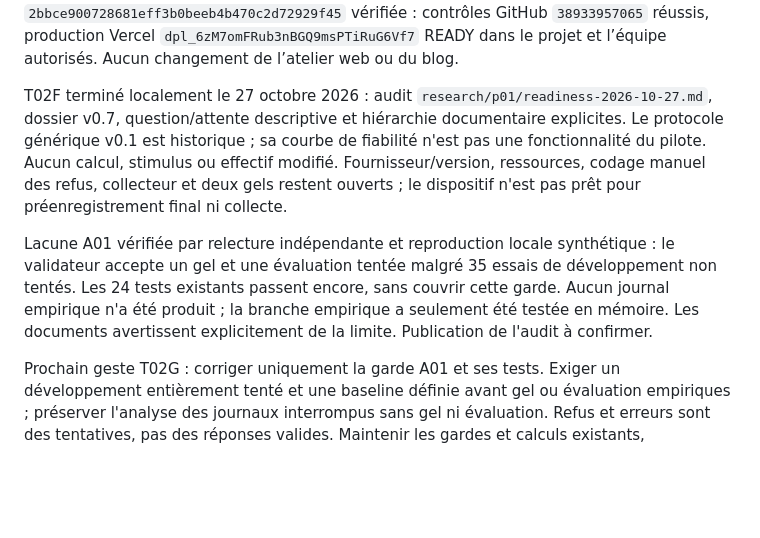
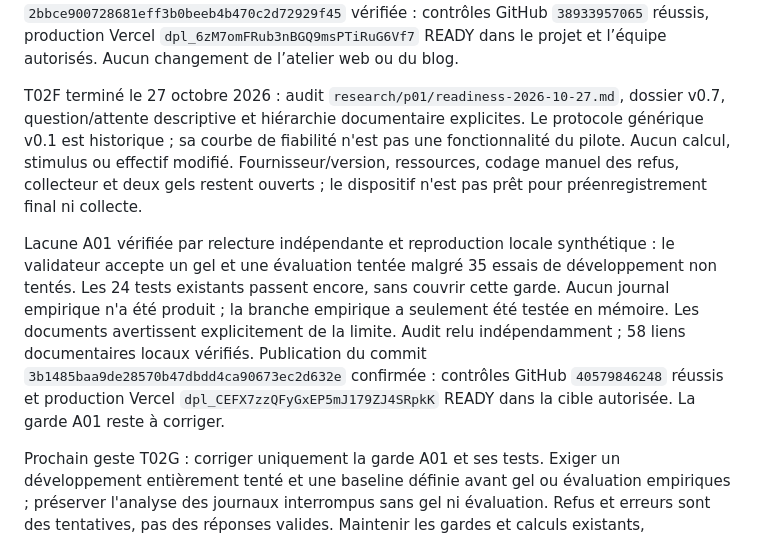
Before and after one commit to k4y000/project-42-consciousness, a Markdown page: docs/MEMORY.md, the part around the change. Drawn GitHub-style; blank space fills up the shorter version.

```diff
--- a/docs/MEMORY.md
+++ b/docs/MEMORY.md
@@ -54,9 +54,9 @@ T02E terminé le 16 octobre 2026 : dossier v0.6 et commande hors ligne `p01:sens
 
 Vérification locale : 24 tests et compilation réussis ; relecture indépendante du code et de la spécification sans problème important. Deux fixtures à association positive/négative ont des bornes calculées indépendamment ; répétitions inégales, couples incomplets, structures ambiguës, déterminisme et refus d'écrasement sont couverts. Données synthétiques, aucun appel de modèle ni coût API. Publication du commit `2bbce900728681eff3b0beeb4b470c2d72929f45` vérifiée : contrôles GitHub `38933957065` réussis, production Vercel `dpl_6zM7omFRub3nBGQ9msPTiRuG6Vf7` READY dans le projet et l’équipe autorisés. Aucun changement de l’atelier web ou du blog.
 
-T02F terminé localement le 27 octobre 2026 : audit `research/p01/readiness-2026-10-27.md`, dossier v0.7, question/attente descriptive et hiérarchie documentaire explicites. Le protocole générique v0.1 est historique ; sa courbe de fiabilité n'est pas une fonctionnalité du pilote. Aucun calcul, stimulus ou effectif modifié. Fournisseur/version, ressources, codage manuel des refus, collecteur et deux gels restent ouverts ; le dispositif n'est pas prêt pour préenregistrement final ni collecte.
+T02F terminé le 27 octobre 2026 : audit `research/p01/readiness-2026-10-27.md`, dossier v0.7, question/attente descriptive et hiérarchie documentaire explicites. Le protocole générique v0.1 est historique ; sa courbe de fiabilité n'est pas une fonctionnalité du pilote. Aucun calcul, stimulus ou effectif modifié. Fournisseur/version, ressources, codage manuel des refus, collecteur et deux gels restent ouverts ; le dispositif n'est pas prêt pour préenregistrement final ni collecte.
 
-Lacune A01 vérifiée par relecture indépendante et reproduction locale synthétique : le validateur accepte un gel et une évaluation tentée malgré 35 essais de développement non tentés. Les 24 tests existants passent encore, sans couvrir cette garde. Aucun journal empirique n'a été produit ; la branche empirique a seulement été testée en mémoire. Les documents avertissent explicitement de la limite. Publication de l'audit à confirmer.
+Lacune A01 vérifiée par relecture indépendante et reproduction locale synthétique : le validateur accepte un gel et une évaluation tentée malgré 35 essais de développement non tentés. Les 24 tests existants passent encore, sans couvrir cette garde. Aucun journal empirique n'a été produit ; la branche empirique a seulement été testée en mémoire. Les documents avertissent explicitement de la limite. Audit relu indépendamment ; 58 liens documentaires locaux vérifiés. Publication du commit `3b1485baa9de28570b47dbdd4ca90673ec2d632e` confirmée : contrôles GitHub `40579846248` réussis et production Vercel `dpl_CEFX7zzQFyGxEP5mJ179ZJ4SRpkK` READY dans la cible autorisée. La garde A01 reste à corriger.
 
 Prochain geste T02G : corriger uniquement la garde A01 et ses tests. Exiger un développement entièrement tenté et une baseline définie avant gel ou évaluation empiriques ; préserver l'analyse des journaux interrompus sans gel ni évaluation. Refus et erreurs sont des tentatives, pas des réponses valides. Maintenir les gardes et calculs existants, documenter la correction, sans appel de modèle. Aucun adaptateur fournisseur qualifié n'existe.
 
```
Also changed, not shown: docs/RUN_LOG.md (+3 -1 lines), docs/TASKS.md (+1 -1 lines).
